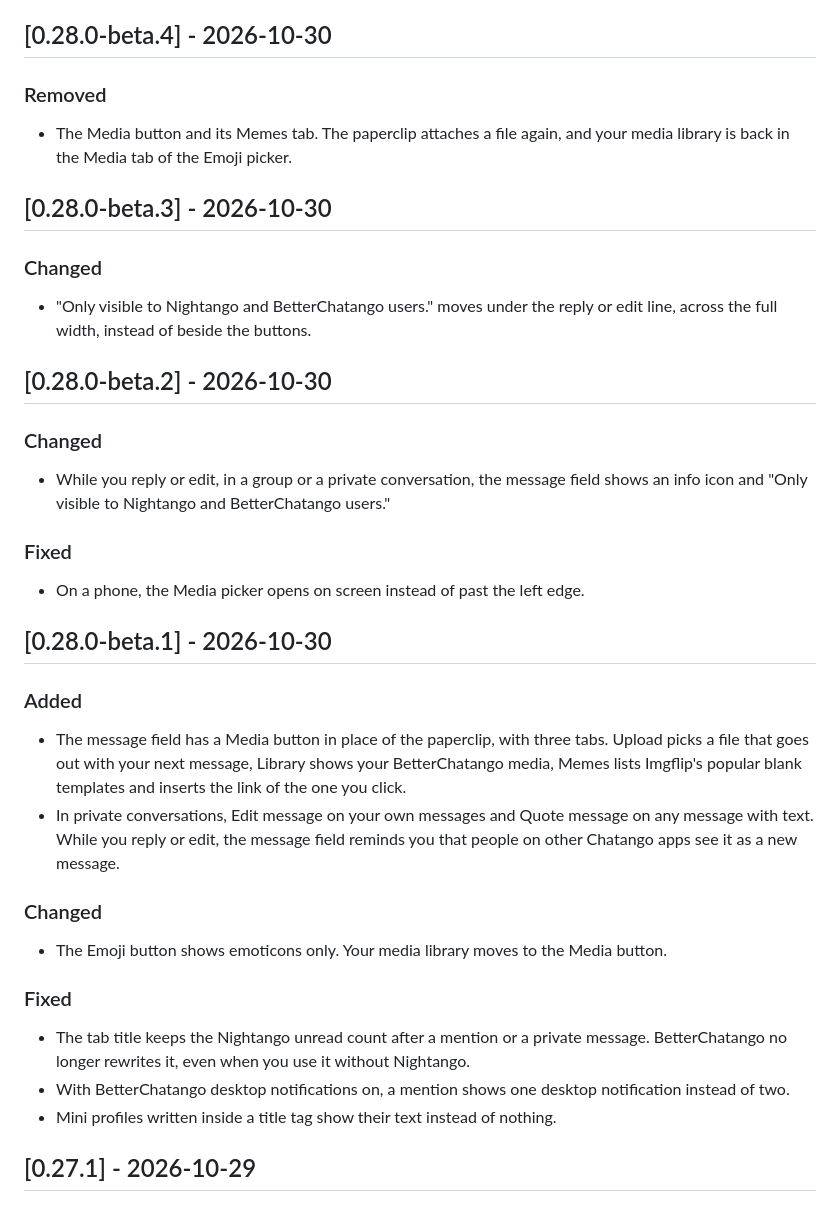
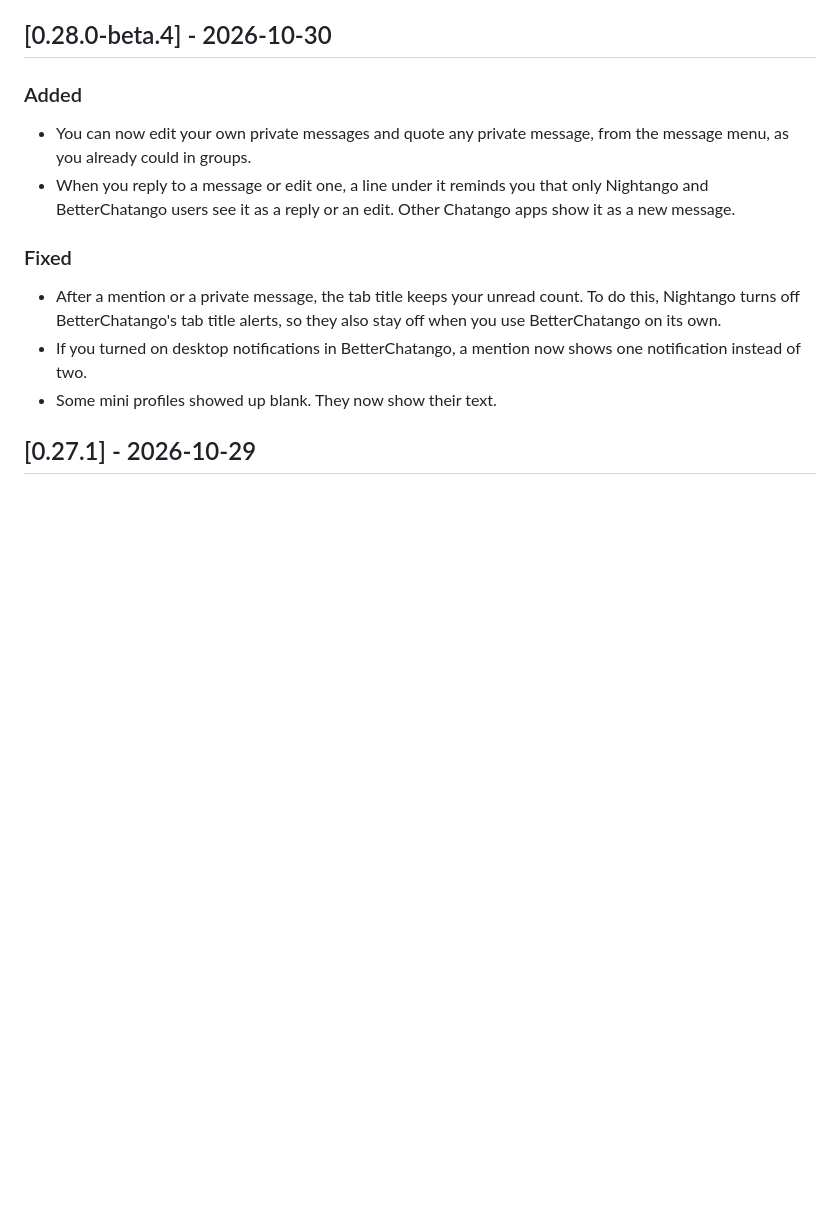
Before and after one commit to marjoriedotdev/nightango, a Markdown page: CHANGELOG.md, the part around the change. Drawn GitHub-style; blank space fills up the shorter version.

Commit message:
docs(changelog): rewrite the 0.28.0 beta notes as plain text
The four beta sections read as a log of the betas, the Media button
added then removed. One section now says what the beta changes since
0.27.1, in plain sentences addressed to the user.

```diff
--- a/CHANGELOG.md
+++ b/CHANGELOG.md
@@ -4,42 +4,16 @@ Changes in Nightango that you can see, newest first. The format follows [Keep a
 
 ## [0.28.0-beta.4] - 2026-10-30
 
-### Removed
+### Added
 
-- The Media button and its Memes tab. The paperclip attaches a file again, and your media library is back in the Media tab of the Emoji picker.
-
-## [0.28.0-beta.3] - 2026-10-30
-
-### Changed
-
-- "Only visible to Nightango and BetterChatango users." moves under the reply or edit line, across the full width, instead of beside the buttons.
-
-## [0.28.0-beta.2] - 2026-10-30
-
-### Changed
-
-- While you reply or edit, in a group or a private conversation, the message field shows an info icon and "Only visible to Nightango and BetterChatango users."
+- You can now edit your own private messages and quote any private message, from the message menu, as you already could in groups.
+- When you reply to a message or edit one, a line under it reminds you that only Nightango and BetterChatango users see it as a reply or an edit. Other Chatango apps show it as a new message.
 
 ### Fixed
 
-- On a phone, the Media picker opens on screen instead of past the left edge.
-
-## [0.28.0-beta.1] - 2026-10-30
-
-### Added
-
-- The message field has a Media button in place of the paperclip, with three tabs. Upload picks a file that goes out with your next message, Library shows your BetterChatango media, Memes lists Imgflip's popular blank templates and inserts the link of the one you click.
-- In private conversations, Edit message on your own messages and Quote message on any message with text. While you reply or edit, the message field reminds you that people on other Chatango apps see it as a new message.
-
-### Changed
-
-- The Emoji button shows emoticons only. Your media library moves to the Media button.
-
-### Fixed
-
-- The tab title keeps the Nightango unread count after a mention or a private message. BetterChatango no longer rewrites it, even when you use it without Nightango.
-- With BetterChatango desktop notifications on, a mention shows one desktop notification instead of two.
-- Mini profiles written inside a title tag show their text instead of nothing.
+- After a mention or a private message, the tab title keeps your unread count. To do this, Nightango turns off BetterChatango's tab title alerts, so they also stay off when you use BetterChatango on its own.
+- If you turned on desktop notifications in BetterChatango, a mention now shows one notification instead of two.
+- Some mini profiles showed up blank. They now show their text.
 
 ## [0.27.1] - 2026-10-29
 
```
